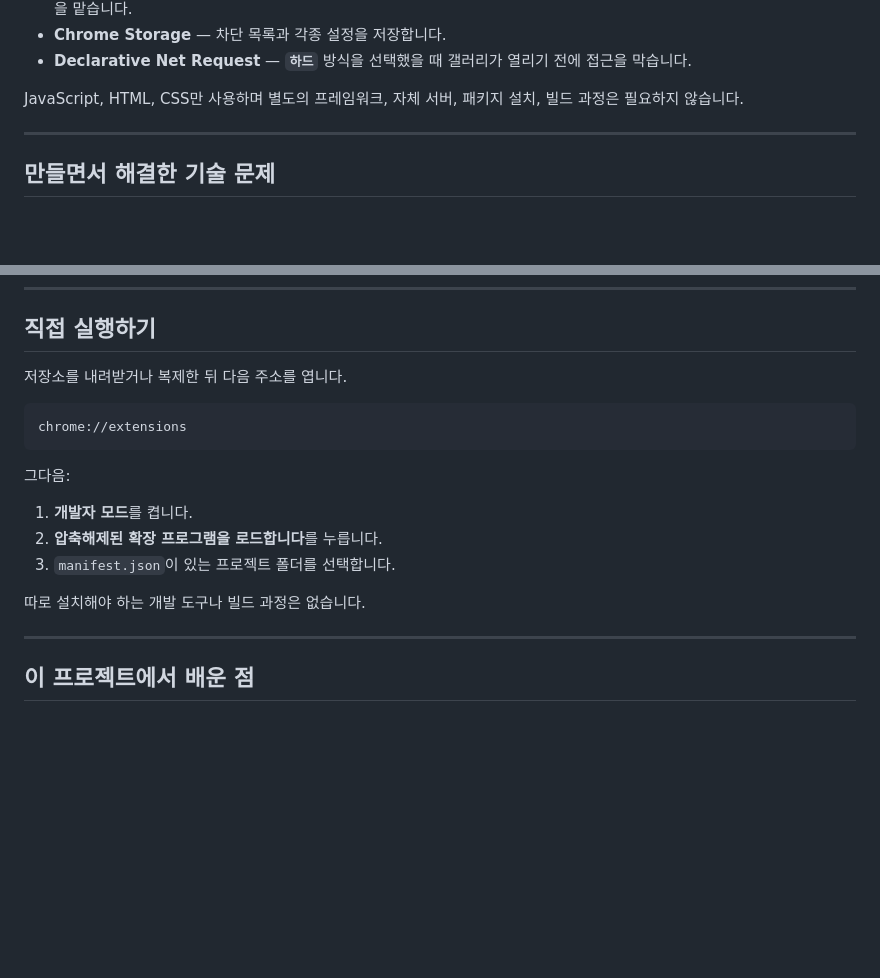
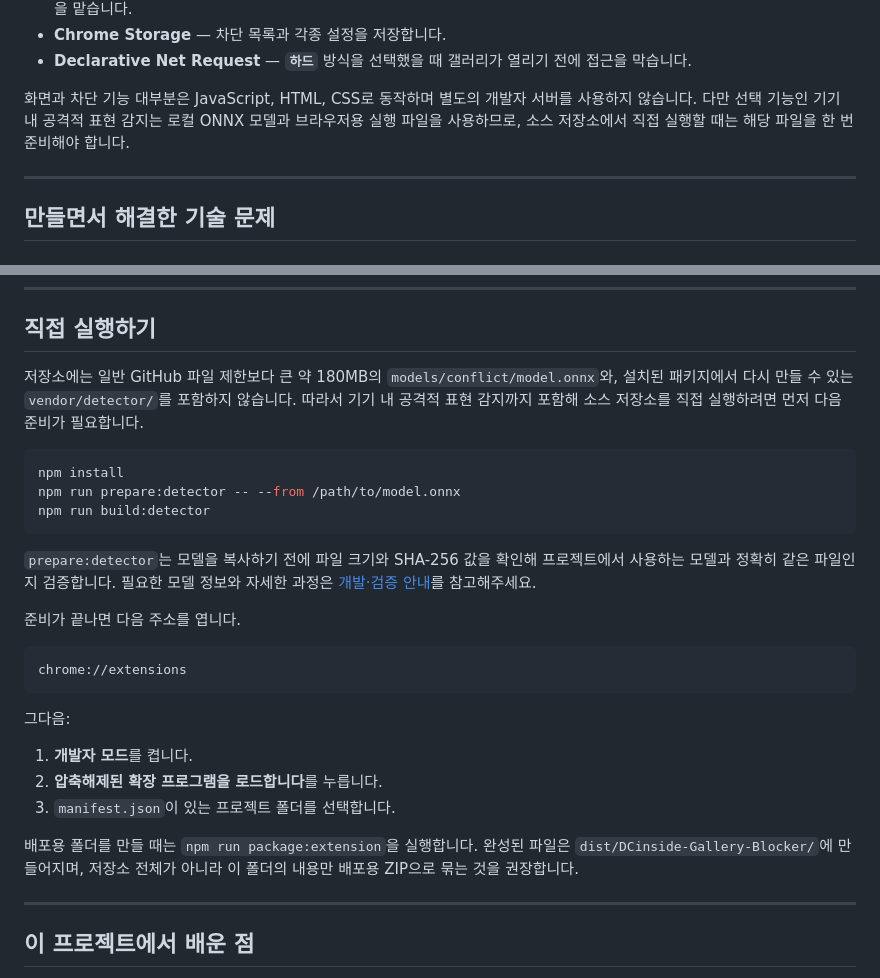
Before and after one commit to diligencefrozen/DCinside-Gallery-Blocker, a Markdown page: README.ko.md, 2 parts joined by grey strips. GitHub-like rendering; blank space fills up the shorter version.

Commit message:
docs: explain local detector setup in Korean

````diff
--- a/README.ko.md
+++ b/README.ko.md
@@ -240,7 +240,7 @@ flowchart TD
 - **Chrome Storage** — 차단 목록과 각종 설정을 저장합니다.
 - **Declarative Net Request** — **`하드`** 방식을 선택했을 때 갤러리가 열리기 전에 접근을 막습니다.
 
-JavaScript, HTML, CSS만 사용하며 별도의 프레임워크, 자체 서버, 패키지 설치, 빌드 과정은 필요하지 않습니다.
+화면과 차단 기능 대부분은 JavaScript, HTML, CSS로 동작하며 별도의 개발자 서버를 사용하지 않습니다. 다만 선택 기능인 기기 내 공격적 표현 감지는 로컬 ONNX 모델과 브라우저용 실행 파일을 사용하므로, 소스 저장소에서 직접 실행할 때는 해당 파일을 한 번 준비해야 합니다.
 
 ---
 
@@ -413,7 +413,17 @@ src/
 
 ## 직접 실행하기
 
-저장소를 내려받거나 복제한 뒤 다음 주소를 엽니다.
+저장소에는 일반 GitHub 파일 제한보다 큰 약 180MB의 `models/conflict/model.onnx`와, 설치된 패키지에서 다시 만들 수 있는 `vendor/detector/`를 포함하지 않습니다. 따라서 기기 내 공격적 표현 감지까지 포함해 소스 저장소를 직접 실행하려면 먼저 다음 준비가 필요합니다.
+
+```bash
+npm install
+npm run prepare:detector -- --from /path/to/model.onnx
+npm run build:detector
+```
+
+`prepare:detector`는 모델을 복사하기 전에 파일 크기와 SHA-256 값을 확인해 프로젝트에서 사용하는 모델과 정확히 같은 파일인지 검증합니다. 필요한 모델 정보와 자세한 과정은 [개발·검증 안내](docs/reading-and-detection.md)를 참고해주세요.
+
+준비가 끝나면 다음 주소를 엽니다.
 
 ```text
 chrome://extensions
@@ -425,7 +435,7 @@ chrome://extensions
 2. **압축해제된 확장 프로그램을 로드합니다**를 누릅니다.
 3. `manifest.json`이 있는 프로젝트 폴더를 선택합니다.
 
-따로 설치해야 하는 개발 도구나 빌드 과정은 없습니다.
+배포용 폴더를 만들 때는 `npm run package:extension`을 실행합니다. 완성된 파일은 `dist/DCinside-Gallery-Blocker/`에 만들어지며, 저장소 전체가 아니라 이 폴더의 내용만 배포용 ZIP으로 묶는 것을 권장합니다.
 
 ---
 
````
